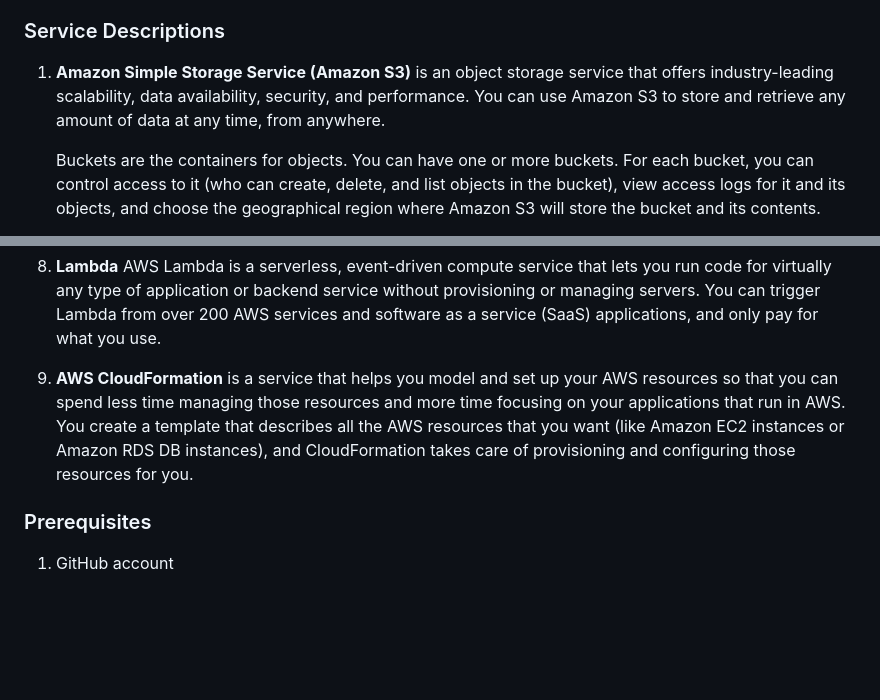
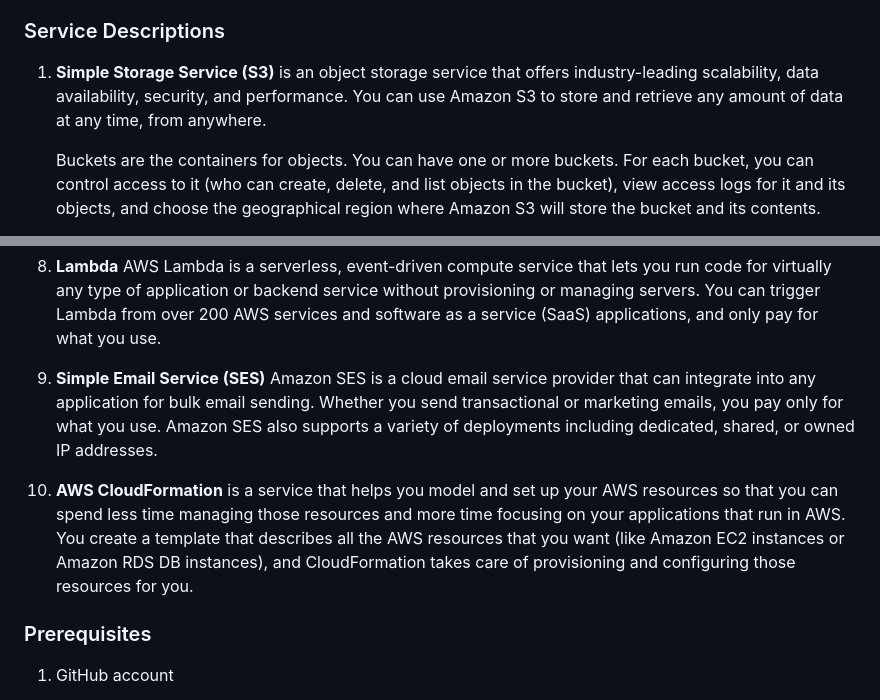
Before and after one commit to levicherrin/aws-web-hosting, a Markdown page: README.md, 2 parts joined by grey strips. Rendered like a GitHub page; blank space fills up the shorter version.

Commit message:
Added ses service description to readme

```diff
--- a/README.md
+++ b/README.md
@@ -21,7 +21,7 @@ GitHub hosts a remote repository for the code and is integrated with CodePipelin
 
 ### Service Descriptions
 
-1. **Amazon Simple Storage Service (Amazon S3)** is an object storage service that offers industry-leading scalability, data availability, security, and performance. You can use Amazon S3 to store and retrieve any amount of data at any time, from anywhere.
+1. **Simple Storage Service (S3)** is an object storage service that offers industry-leading scalability, data availability, security, and performance. You can use Amazon S3 to store and retrieve any amount of data at any time, from anywhere.
 
     Buckets are the containers for objects. You can have one or more buckets. For each bucket, you can control access to it (who can create, delete, and list objects in the bucket), view access logs for it and its objects, and choose the geographical region where Amazon S3 will store the bucket and its contents.
 
@@ -41,7 +41,9 @@ GitHub hosts a remote repository for the code and is integrated with CodePipelin
 
 8. **Lambda** AWS Lambda is a serverless, event-driven compute service that lets you run code for virtually any type of application or backend service without provisioning or managing servers. You can trigger Lambda from over 200 AWS services and software as a service (SaaS) applications, and only pay for what you use.
 
-9. **AWS CloudFormation** is a service that helps you model and set up your AWS resources so that you can spend less time managing those resources and more time focusing on your applications that run in AWS. You create a template that describes all the AWS resources that you want (like Amazon EC2 instances or Amazon RDS DB instances), and CloudFormation takes care of provisioning and configuring those resources for you.
+9. **Simple Email Service (SES)** Amazon SES is a cloud email service provider that can integrate into any application for bulk email sending. Whether you send transactional or marketing emails, you pay only for what you use. Amazon SES also supports a variety of deployments including dedicated, shared, or owned IP addresses.
+
+10. **AWS CloudFormation** is a service that helps you model and set up your AWS resources so that you can spend less time managing those resources and more time focusing on your applications that run in AWS. You create a template that describes all the AWS resources that you want (like Amazon EC2 instances or Amazon RDS DB instances), and CloudFormation takes care of provisioning and configuring those resources for you.
 
 ### Prerequisites
 
```
